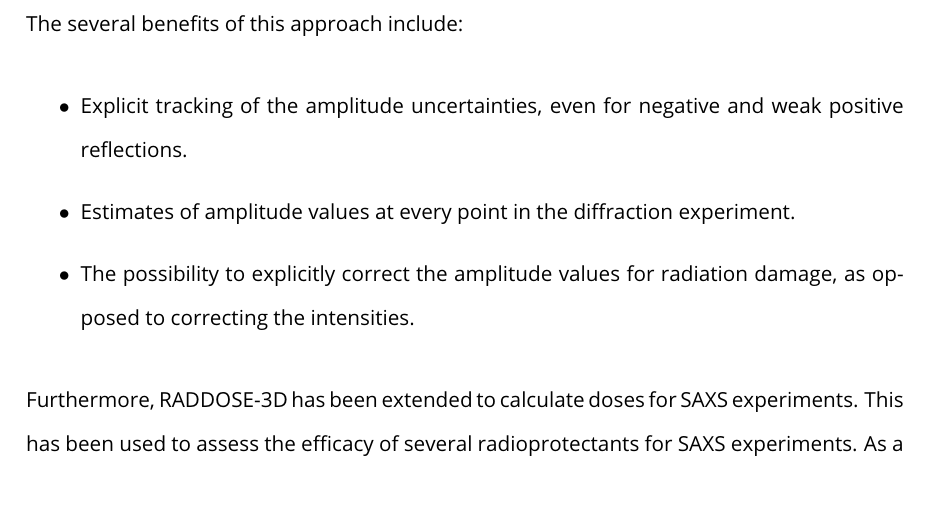
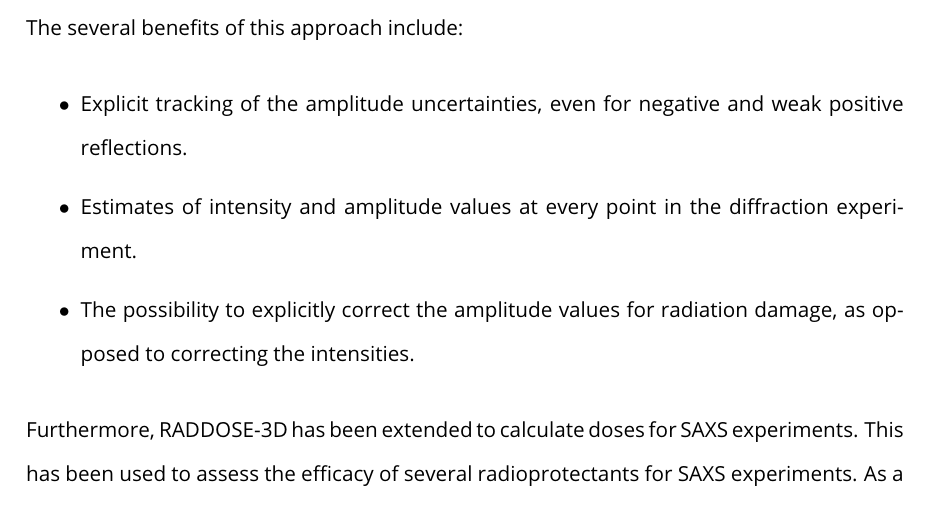
Before and after one commit to JHP4911/Thessis-Dphil, a LaTeX thesis (main.tex, which reads chapters/Introduction/in_context.tex): part of page 47 of 283, cut so that both start at the same text. Compiled offline with pdfLaTeX.

Commit message:
another correction

```diff
--- a/chapters/Introduction/in_context.tex
+++ b/chapters/Introduction/in_context.tex
@@ -6,7 +6,7 @@
 	The several benefits of this approach include:
     \begin{itemize}
         \item Explicit tracking of the amplitude uncertainties, even for negative and weak positive reflections.
-		\item Estimates of amplitude values at every point in the diffraction experiment.
+		\item Estimates of intensity and amplitude values at every point in the diffraction experiment.
 		\item The possibility to explicitly correct the amplitude values for radiation damage, as opposed to correcting the intensities.
     \end{itemize}
 	Furthermore, RADDOSE-3D has been extended to calculate doses for SAXS experiments.
```
